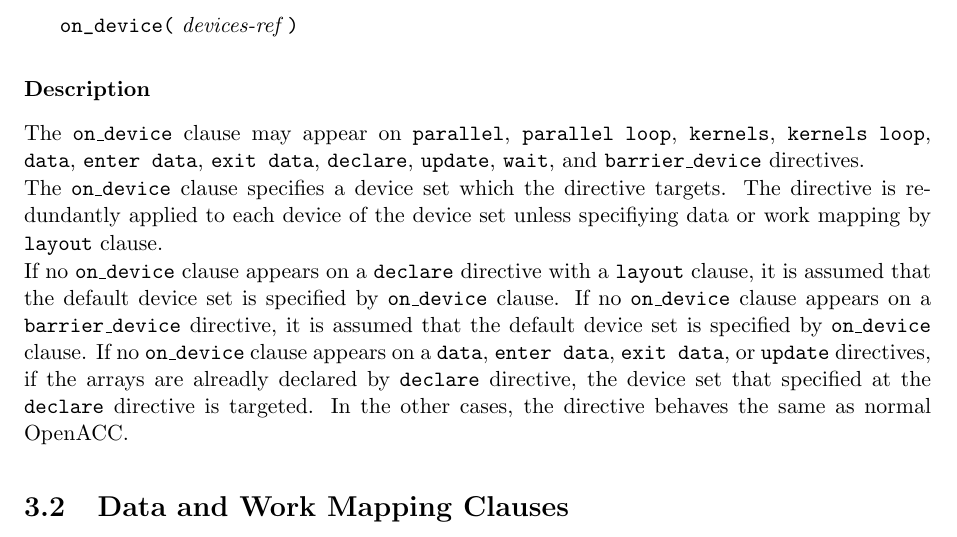
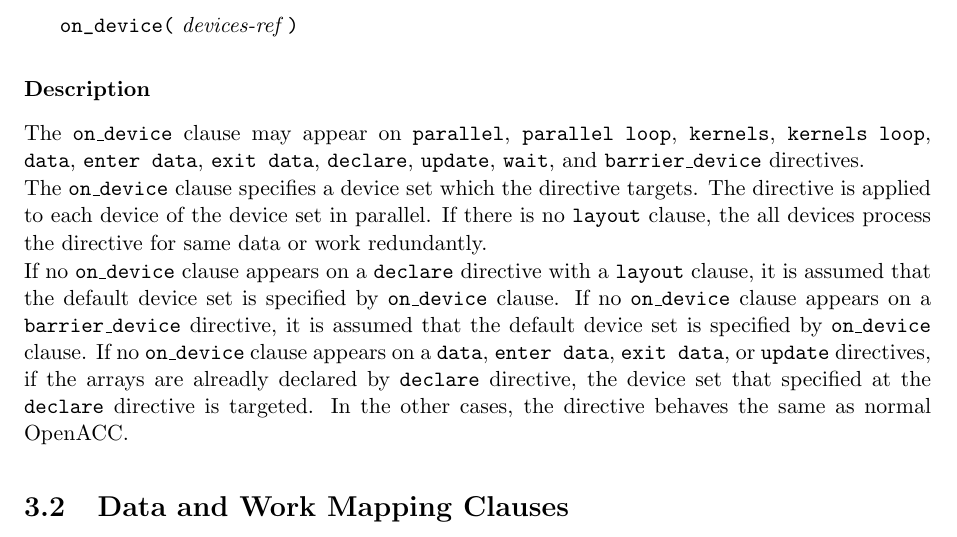
Before and after one commit to XcalableMP/XACC-Specification, a LaTeX thesis (main.tex, which reads 3.acc-ex.tex): part of page 25 of 32, cut so that both start at the same text. Compiled offline with pdfLaTeX.

Commit message:
Fix description of on_device clause

```diff
--- a/3.acc-ex.tex
+++ b/3.acc-ex.tex
@@ -186,7 +186,8 @@ The {\tt on\_device} clause specifies a execution device set for the directive.
 The {\tt on\_device} clause may appear on {\tt parallel}, {\tt parallel loop}, {\tt kernels}, {\tt kernels loop}, {\tt data}, {\tt enter data}, {\tt exit data}, {\tt declare}, {\tt update}, {\tt wait}, and {\tt barrier\_device} directives.
 
 The {\tt on\_device} clause specifies a device set which the directive targets.
-The directive is redundantly applied to each device of the device set unless specifiying data or work mapping by {\tt layout} clause.
+The directive is applied to each device of the device set in parallel.
+If there is no {\tt layout} clause, the all devices process the directive for same data or work redundantly.
 
 If no {\tt on\_device} clause appears on a {\tt declare} directive with a {\tt layout} clause, it is assumed that the default device set is specified by {\tt on\_device} clause.
 If no {\tt on\_device} clause appears on a {\tt barrier\_device} directive, it is assumed that the default device set is specified by {\tt on\_device} clause.
```
